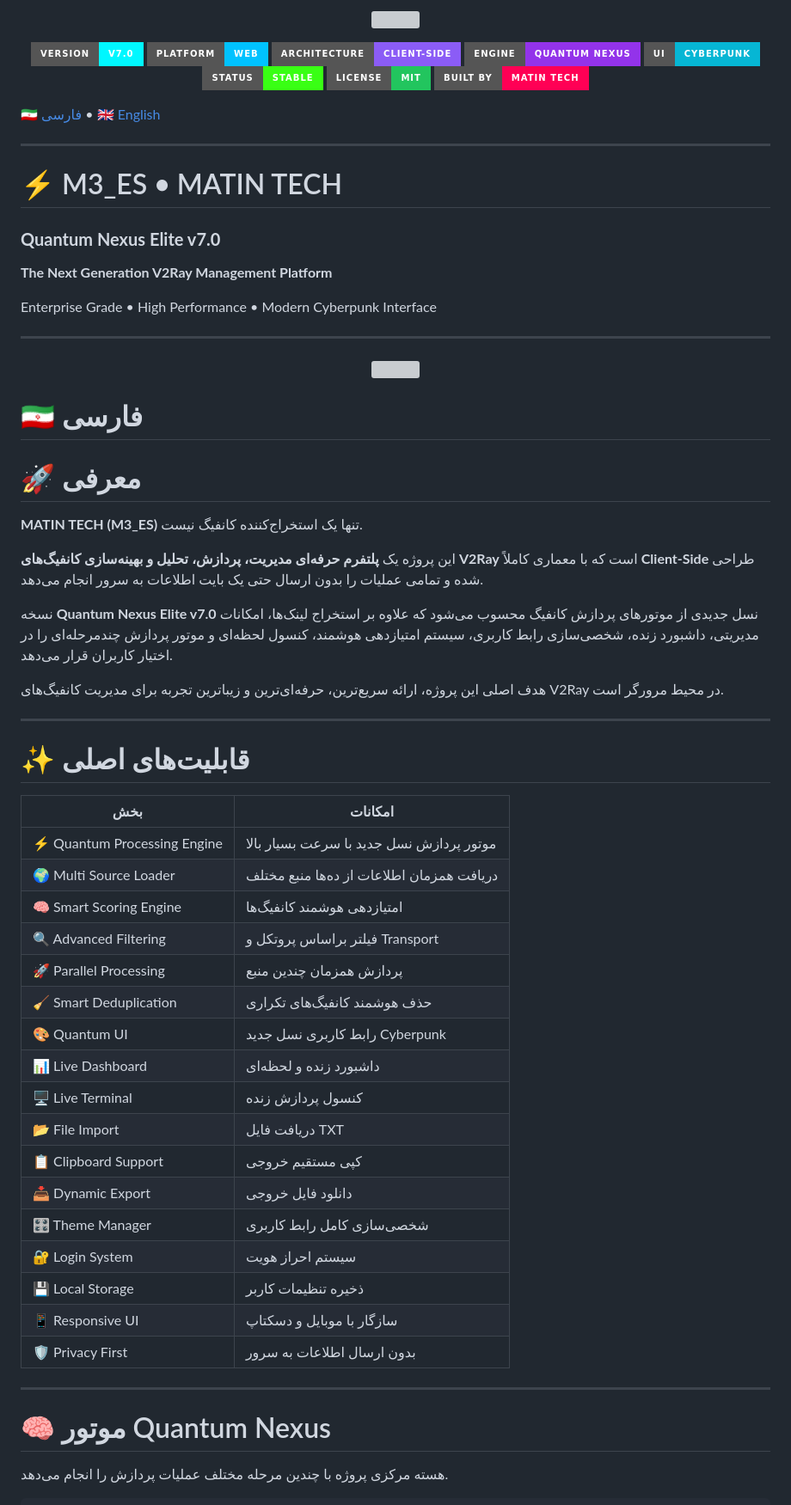
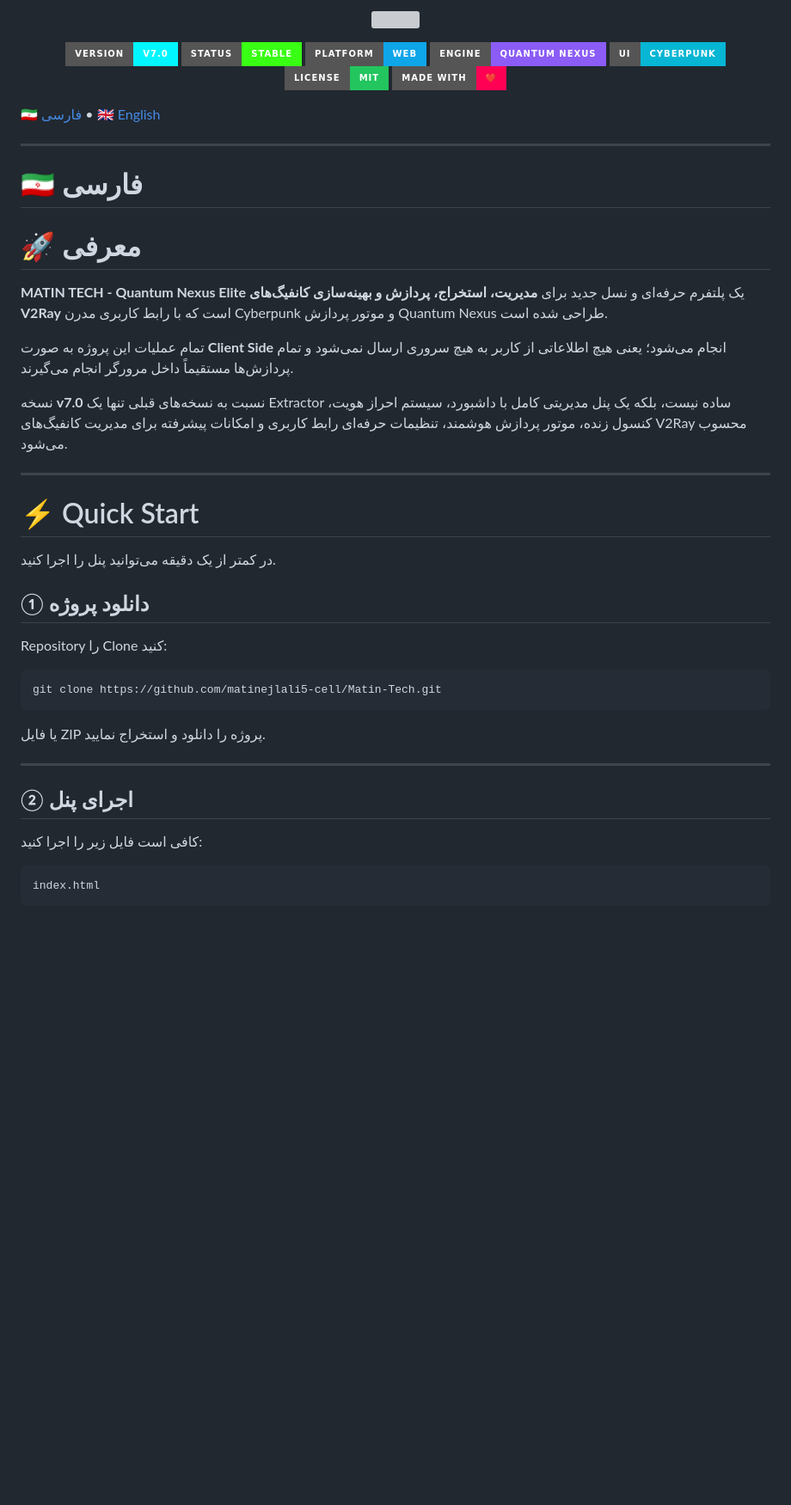
Before and after one commit to matinejlali5-cell/Matin-Tech, a Markdown page: README.md, the part around one of its changes. Shown at 86% size. GitHub-like rendering; badges without logos; blank space fills up the shorter version; grey boxes are pictures that could not be loaded.

````diff
--- a/README.md
+++ b/README.md
@@ -1,5 +1,5 @@
 <!-- ============================================================ -->
-<!--                 M3_ES • MATIN TECH                           -->
+<!--                M3_ES • MATIN TECH                            -->
 <!--             Quantum Nexus Elite v7.0                         -->
 <!-- ============================================================ -->
 
@@ -14,13 +16,12 @@
 <p align="center">
 
 <img src="https://img.shields.io/badge/Version-v7.0-00F7FF?style=for-the-badge&logo=github&logoColor=white">
-<img src="https://img.shields.io/badge/Platform-Web-00C2FF?style=for-the-badge&logo=html5&logoColor=white">
-<img src="https://img.shields.io/badge/Architecture-Client--Side-8B5CF6?style=for-the-badge">
-<img src="https://img.shields.io/badge/Engine-Quantum_Nexus-9333EA?style=for-the-badge">
+<img src="https://img.shields.io/badge/Status-Stable-39FF14?style=for-the-badge">
+<img src="https://img.shields.io/badge/Platform-Web-0EA5E9?style=for-the-badge&logo=html5&logoColor=white">
+<img src="https://img.shields.io/badge/Engine-Quantum_Nexus-8B5CF6?style=for-the-badge">
 <img src="https://img.shields.io/badge/UI-Cyberpunk-06B6D4?style=for-the-badge">
-<img src="https://img.shields.io/badge/Status-Stable-39FF14?style=for-the-badge">
 <img src="https://img.shields.io/badge/License-MIT-22C55E?style=for-the-badge">
-<img src="https://img.shields.io/badge/Built%20By-Matin%20Tech-FF0055?style=for-the-badge">
+<img src="https://img.shields.io/badge/Made%20With-❤️-FF0055?style=for-the-badge">
 
 </p>
 
@@ -33,66 +34,38 @@
 
 ---
 
-<p align="center">
-
-# ⚡ M3_ES • MATIN TECH
-
-### **Quantum Nexus Elite v7.0**
-
-**The Next Generation V2Ray Management Platform**
-
-Enterprise Grade • High Performance • Modern Cyberpunk Interface
-
-</p>
-
----
-
-<p align="center">
-
-<img src="https://user-images.githubusercontent.com/74038190/212284100-561aa473-3905-4a80-b561-0d28506553ee.gif" width="100%">
-
-</p>
-
 # 🇮🇷 فارسی
 
 # 🚀 معرفی
 
-**MATIN TECH (M3_ES)** تنها یک استخراج‌کننده کانفیگ نیست.
+**MATIN TECH - Quantum Nexus Elite** یک پلتفرم حرفه‌ای و نسل جدید برای **مدیریت، استخراج، پردازش و بهینه‌سازی کانفیگ‌های V2Ray** است که با رابط کاربری مدرن Cyberpunk و موتور پردازش Quantum Nexus طراحی شده است.
 
-این پروژه یک **پلتفرم حرفه‌ای مدیریت، پردازش، تحلیل و بهینه‌سازی کانفیگ‌های V2Ray** است که با معماری کاملاً **Client-Side** طراحی شده و تمامی عملیات را بدون ارسال حتی یک بایت اطلاعات به سرور انجام می‌دهد.
+تمام عملیات این پروژه به صورت **Client Side** انجام می‌شود؛ یعنی هیچ اطلاعاتی از کاربر به هیچ سروری ارسال نمی‌شود و تمام پردازش‌ها مستقیماً داخل مرورگر انجام می‌گیرند.
 
-نسخه **Quantum Nexus Elite v7.0** نسل جدیدی از موتورهای پردازش کانفیگ محسوب می‌شود که علاوه بر استخراج لینک‌ها، امکانات مدیریتی، داشبورد زنده، شخصی‌سازی رابط کاربری، سیستم امتیازدهی هوشمند، کنسول لحظه‌ای و موتور پردازش چندمرحله‌ای را در اختیار کاربران قرار می‌دهد.
-
-هدف اصلی این پروژه، ارائه سریع‌ترین، حرفه‌ای‌ترین و زیباترین تجربه برای مدیریت کانفیگ‌های V2Ray در محیط مرورگر است.
+نسخه **v7.0** نسبت به نسخه‌های قبلی تنها یک Extractor ساده نیست، بلکه یک پنل مدیریتی کامل با داشبورد، سیستم احراز هویت، کنسول زنده، موتور پردازش هوشمند، تنظیمات حرفه‌ای رابط کاربری و امکانات پیشرفته برای مدیریت کانفیگ‌های V2Ray محسوب می‌شود.
 
 ---
 
-# ✨ قابلیت‌های اصلی
+# ⚡ Quick Start
 
-| بخش | امکانات |
-|------|----------|
-| ⚡ Quantum Processing Engine | موتور پردازش نسل جدید با سرعت بسیار بالا |
-| 🌍 Multi Source Loader | دریافت همزمان اطلاعات از ده‌ها منبع مختلف |
-| 🧠 Smart Scoring Engine | امتیازدهی هوشمند کانفیگ‌ها |
-| 🔍 Advanced Filtering | فیلتر براساس پروتکل و Transport |
-| 🚀 Parallel Processing | پردازش همزمان چندین منبع |
-| 🧹 Smart Deduplication | حذف هوشمند کانفیگ‌های تکراری |
-| 🎨 Quantum UI | رابط کاربری نسل جدید Cyberpunk |
-| 📊 Live Dashboard | داشبورد زنده و لحظه‌ای |
-| 🖥 Live Terminal | کنسول پردازش زنده |
-| 📂 File Import | دریافت فایل TXT |
-| 📋 Clipboard Support | کپی مستقیم خروجی |
-| 📥 Dynamic Export | دانلود فایل خروجی |
-| 🎛 Theme Manager | شخصی‌سازی کامل رابط کاربری |
-| 🔐 Login System | سیستم احراز هویت |
-| 💾 Local Storage | ذخیره تنظیمات کاربر |
-| 📱 Responsive UI | سازگار با موبایل و دسکتاپ |
-| 🛡 Privacy First | بدون ارسال اطلاعات به سرور |
+در کمتر از یک دقیقه می‌توانید پنل را اجرا کنید.
+
+## ① دانلود پروژه
+
+Repository را Clone کنید:
+
+```bash
+git clone https://github.com/matinejlali5-cell/Matin-Tech.git
+```
+
+یا فایل ZIP پروژه را دانلود و استخراج نمایید.
 
 ---
 
-# 🧠 موتور Quantum Nexus
+## ② اجرای پنل
 
-هسته مرکزی پروژه با چندین مرحله مختلف عملیات پردازش را انجام می‌دهد.
+کافی است فایل زیر را اجرا کنید:
 
+```text
+index.html
 ```
````
Also changed, not shown: other parts of README.md (+93 -100 lines).
